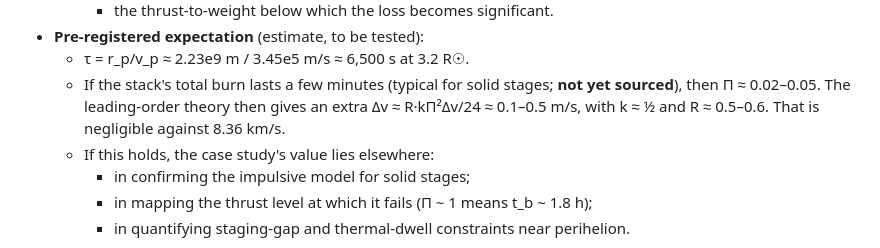
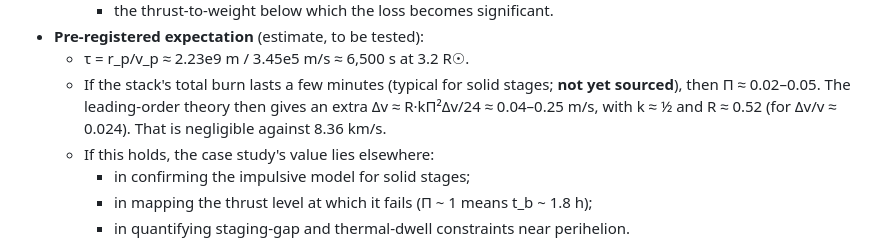
Before and after one commit to vyom-aggarwal/oberth-efficiency-atlas, a Markdown page: RESEARCH_LOG.md, the part around the change. Rendered like a GitHub page.

Commit message:
Research log: correct the pre-registered Phase 4 loss estimate (0.04-0.25 m/s)

```diff
--- a/RESEARCH_LOG.md
+++ b/RESEARCH_LOG.md
@@ -827,7 +827,7 @@ means Robbins ≈ 2.25 × actual, not 1.25 × actual.
   - τ = r_p/v_p ≈ 2.23e9 m / 3.45e5 m/s ≈ 6,500 s at 3.2 R☉.
   - If the stack's total burn lasts a few minutes (typical for solid stages; **not yet sourced**),
     then Π ≈ 0.02–0.05. The leading-order theory then gives an extra Δv ≈ R·kΠ²Δv/24
-    ≈ 0.1–0.5 m/s, with k ≈ ½ and R ≈ 0.5–0.6. That is negligible against 8.36 km/s.
+    ≈ 0.04–0.25 m/s, with k ≈ ½ and R ≈ 0.52 (for Δv/v ≈ 0.024). That is negligible against 8.36 km/s.
   - If this holds, the case study's value lies elsewhere:
     - in confirming the impulsive model for solid stages;
     - in mapping the thrust level at which it fails (Π ~ 1 means t_b ~ 1.8 h);
```
